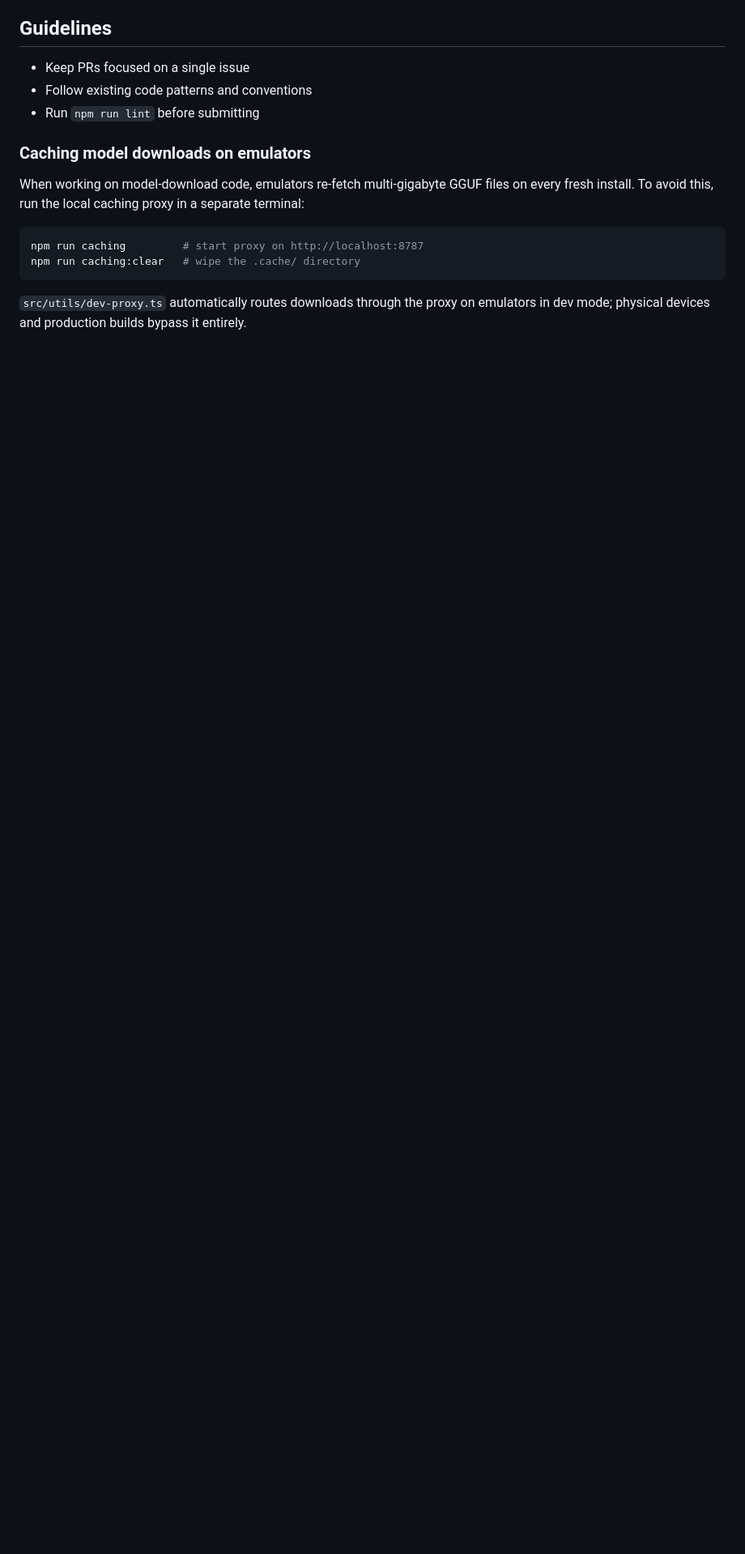
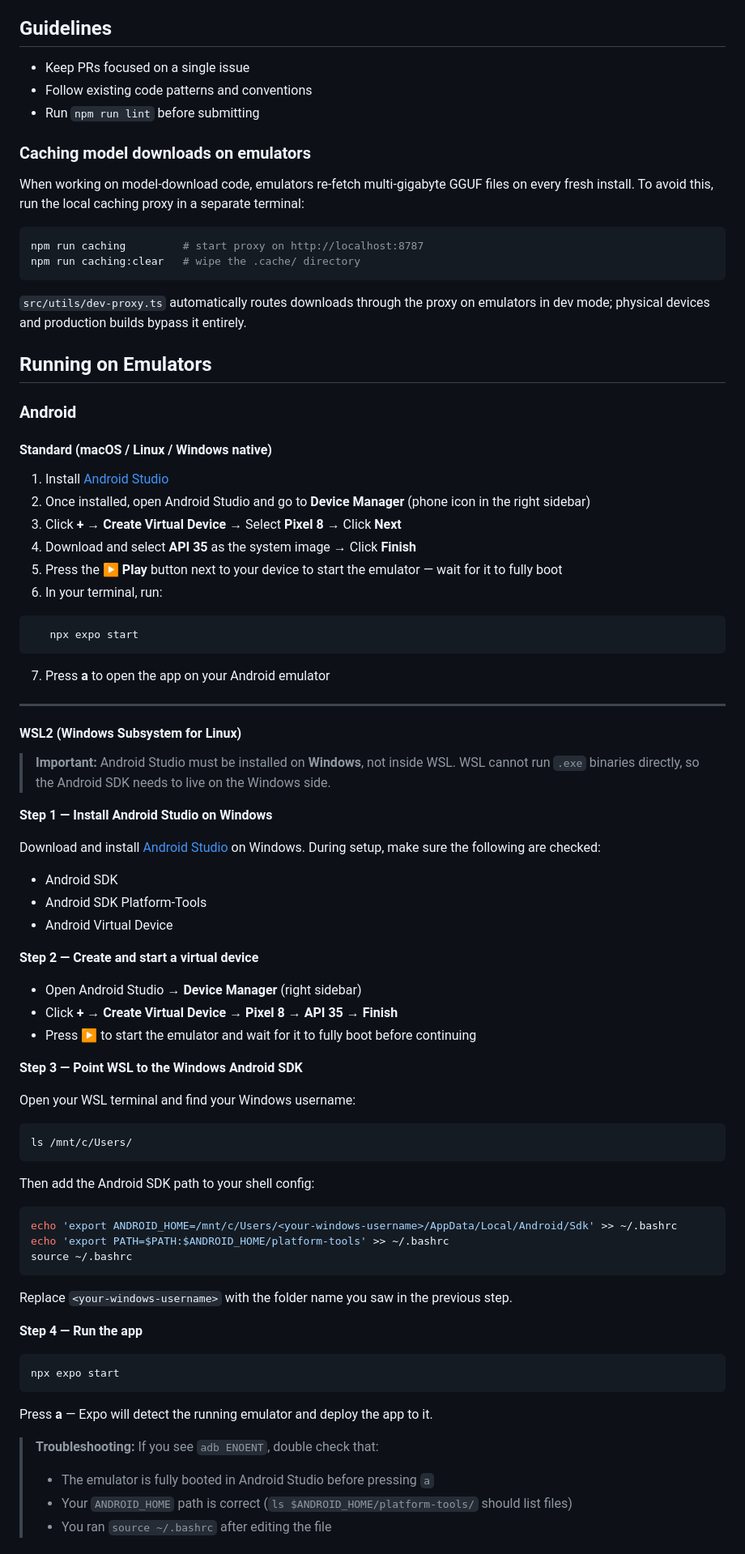
Before and after one commit to Whisper-AI-App/app, a Markdown page: CONTRIBUTING.md, the part around one of its changes. Shown at 81% size. Rendered like a GitHub page; blank space fills up the shorter version.

````diff
--- a/CONTRIBUTING.md
+++ b/CONTRIBUTING.md
@@ -59,3 +59,68 @@ npm run caching:clear   # wipe the .cache/ directory
 
 `src/utils/dev-proxy.ts` automatically routes downloads through the proxy on emulators in dev mode; physical devices and production builds bypass it entirely.
 
+## Running on Emulators
+
+### Android
+
+#### Standard (macOS / Linux / Windows native)
+
+1. Install [Android Studio](https://developer.android.com/studio)
+2. Once installed, open Android Studio and go to **Device Manager** (phone icon in the right sidebar)
+3. Click **+** → **Create Virtual Device** → Select **Pixel 8** → Click **Next**
+4. Download and select **API 35** as the system image → Click **Finish**
+5. Press the **▶ Play** button next to your device to start the emulator — wait for it to fully boot
+6. In your terminal, run:
+```bash
+   npx expo start
+```
+7. Press **a** to open the app on your Android emulator
+
+---
+
+#### WSL2 (Windows Subsystem for Linux)
+
+> **Important:** Android Studio must be installed on **Windows**, not inside WSL. WSL cannot run `.exe` binaries directly, so the Android SDK needs to live on the Windows side.
+
+**Step 1 — Install Android Studio on Windows**
+
+Download and install [Android Studio](https://developer.android.com/studio) on Windows. During setup, make sure the following are checked:
+- Android SDK
+- Android SDK Platform-Tools
+- Android Virtual Device
+
+**Step 2 — Create and start a virtual device**
+
+- Open Android Studio → **Device Manager** (right sidebar)
+- Click **+** → **Create Virtual Device** → **Pixel 8** → **API 35** → **Finish**
+- Press **▶** to start the emulator and wait for it to fully boot before continuing
+
+**Step 3 — Point WSL to the Windows Android SDK**
+
+Open your WSL terminal and find your Windows username:
+```bash
+ls /mnt/c/Users/
+```
+
+Then add the Android SDK path to your shell config:
+```bash
+echo 'export ANDROID_HOME=/mnt/c/Users/<your-windows-username>/AppData/Local/Android/Sdk' >> ~/.bashrc
+echo 'export PATH=$PATH:$ANDROID_HOME/platform-tools' >> ~/.bashrc
+source ~/.bashrc
+```
+
+Replace `<your-windows-username>` with the folder name you saw in the previous step.
+
+**Step 4 — Run the app**
+
+```bash
+npx expo start
+```
+
+Press **a** — Expo will detect the running emulator and deploy the app to it.
+
+> **Troubleshooting:** If you see `adb ENOENT`, double check that:
+> - The emulator is fully booted in Android Studio before pressing `a`
+> - Your `ANDROID_HOME` path is correct (`ls $ANDROID_HOME/platform-tools/` should list files)
+> - You ran `source ~/.bashrc` after editing the file
+
````
Also changed, not shown: other parts of CONTRIBUTING.md (+37 -0 lines).
